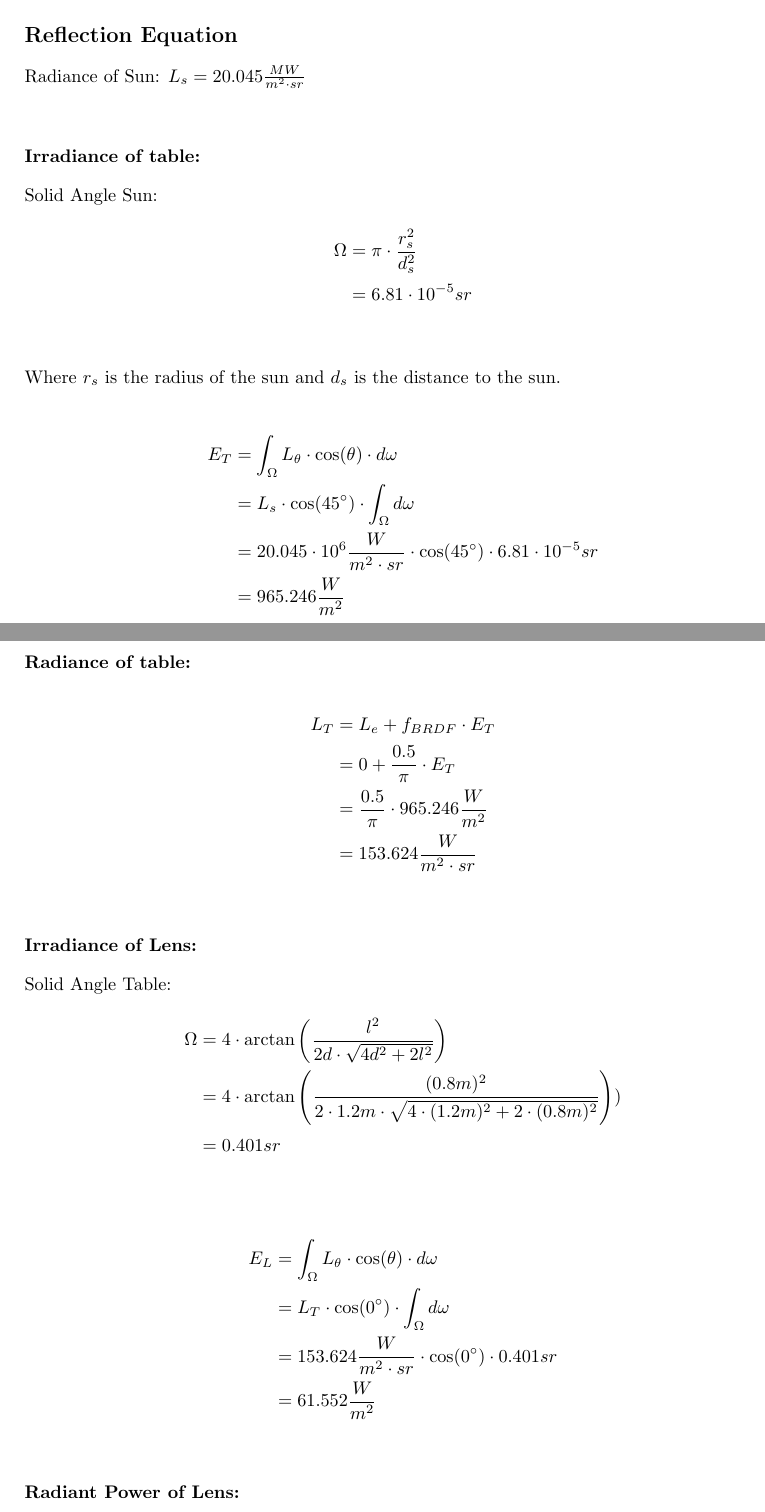
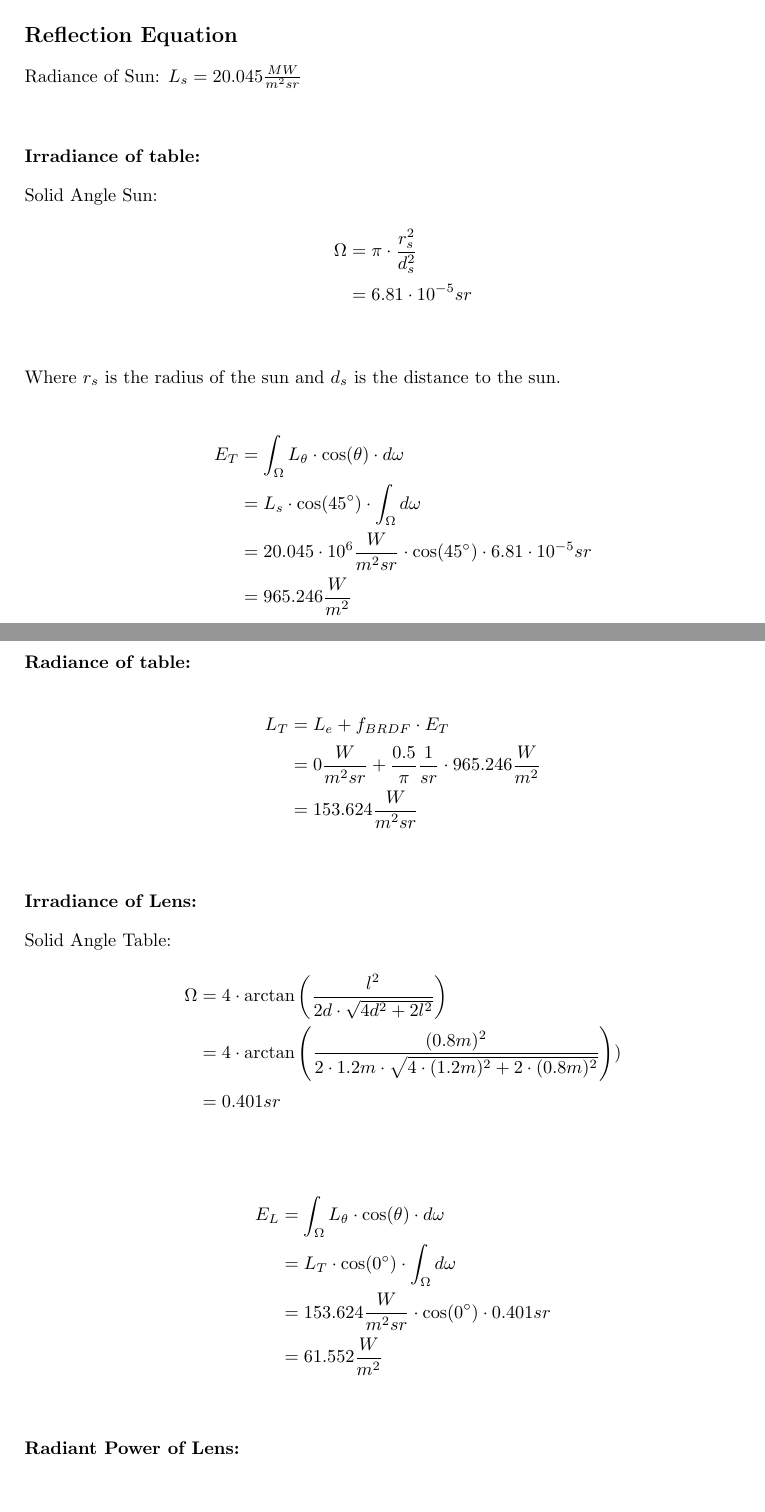
Before and after one commit to julcst/atcg1, a LaTeX document (theory/r03/r03.tex): two parts of pages 1 and 2 of 3, joined at a grey line, cut so that both start at the same text. Compiled offline with pdfLaTeX.

Commit message:
sheet 03 small corrections pt. 2

```diff
--- a/theory/r03/r03.tex
+++ b/theory/r03/r03.tex
@@ -23,7 +23,7 @@
 
     \section*{Assignment 2}
     \subsection*{Reflection Equation}
-    Radiance of Sun: $L_s = 20.045 \frac{MW}{m^2 \cdot sr}$ \\
+    Radiance of Sun: $L_s = 20.045 \frac{MW}{m^2 sr}$ \\
     \subsubsection*{Irradiance of table:}
     Solid Angle Sun:
     \begin{align*}
@@ -34,15 +34,14 @@
     \begin{align*}
         E_T &= \int_{\Omega} L_{\theta} \cdot \cos(\theta) \cdot d\omega \\
         &= L_s \cdot \cos(45^{\circ}) \cdot \int_{\Omega} d\omega \\
-        &= 20.045 \cdot 10^6 \frac{W}{m^2 \cdot sr} \cdot \cos(45^{\circ}) \cdot 6.81 \cdot 10^{-5} sr \\
+        &= 20.045 \cdot 10^6 \frac{W}{m^2 sr} \cdot \cos(45^{\circ}) \cdot 6.81 \cdot 10^{-5} sr \\
         &= 965.246 \frac{W}{m^2} \\
     \end{align*}
     \subsubsection*{Radiance of table:}
     \begin{align*}
         L_T &= L_e + f_{BRDF} \cdot E_T \\
-        &= 0 + \frac{0.5}{\pi} \cdot E_T \\
-        &= \frac{0.5}{\pi} \cdot 965.246 \frac{W}{m^2} \\
-        &= 153.624 \frac{W}{m^2 \cdot sr} \\
+        &= 0 \frac{W}{m^2 sr} + \frac{0.5}{\pi} \frac{1}{sr} \cdot 965.246 \frac{W}{m^2} \\
+        &= 153.624 \frac{W}{m^2 sr} \\
     \end{align*}
     \subsubsection*{Irradiance of Lens:}
     Solid Angle Table:
@@ -54,7 +53,7 @@
     \begin{align*}
         E_L &= \int_{\Omega} L_{\theta} \cdot \cos(\theta) \cdot d\omega \\
         &= L_T \cdot \cos(0^{\circ}) \cdot \int_{\Omega} d\omega \\
-        &= 153.624 \frac{W}{m^2 \cdot sr} \cdot \cos(0^\circ) \cdot 0.401 sr \\
+        &= 153.624 \frac{W}{m^2 sr} \cdot \cos(0^\circ) \cdot 0.401 sr \\
         &= 61.552 \frac{W}{m^2} \\
     \end{align*}
     \subsubsection*{Radiant Power of Lens:}
```
